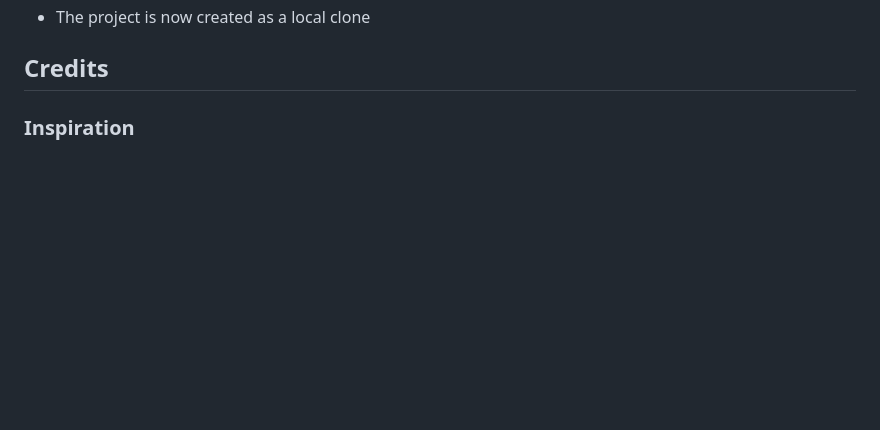
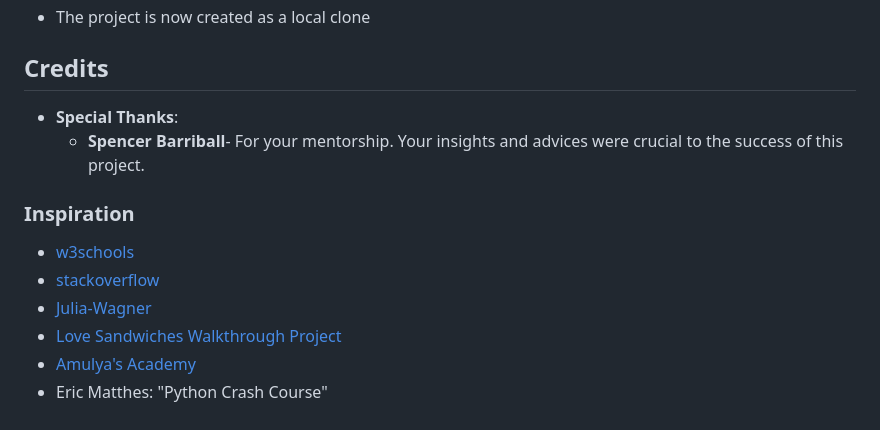
Before and after one commit to Magda-R-bit/Chef_Secret_Recipes, a Markdown page: README.md, the part around the change. GitHub-like rendering; blank space fills up the shorter version.

Commit message:
Add credits section to README

```diff
--- a/README.md
+++ b/README.md
@@ -232,5 +232,14 @@ After deleting an ingredient, the updated recipe is displayed to confirm changes
 
 ## Credits
 
+ - **Special Thanks**:
+   - **Spencer Barriball**- For your mentorship. Your insights and advices were crucial to the success of this project.
 
 ### Inspiration
+
+- [w3schools](https://www.w3schools.com/howto/howto_css_modals.asp)
+- [stackoverflow](https://stackoverflow.com/)
+- [Julia-Wagner](https://github.com/Julia-Wagner/PyChef)
+- [Love Sandwiches Walkthrough Project](https://github.com/Magda-R-bit/love-sandwich)
+- [Amulya's Academy](https://www.youtube.com/watch?v=70juN7N13H0)
+- Eric Matthes: "Python Crash Course"
```
